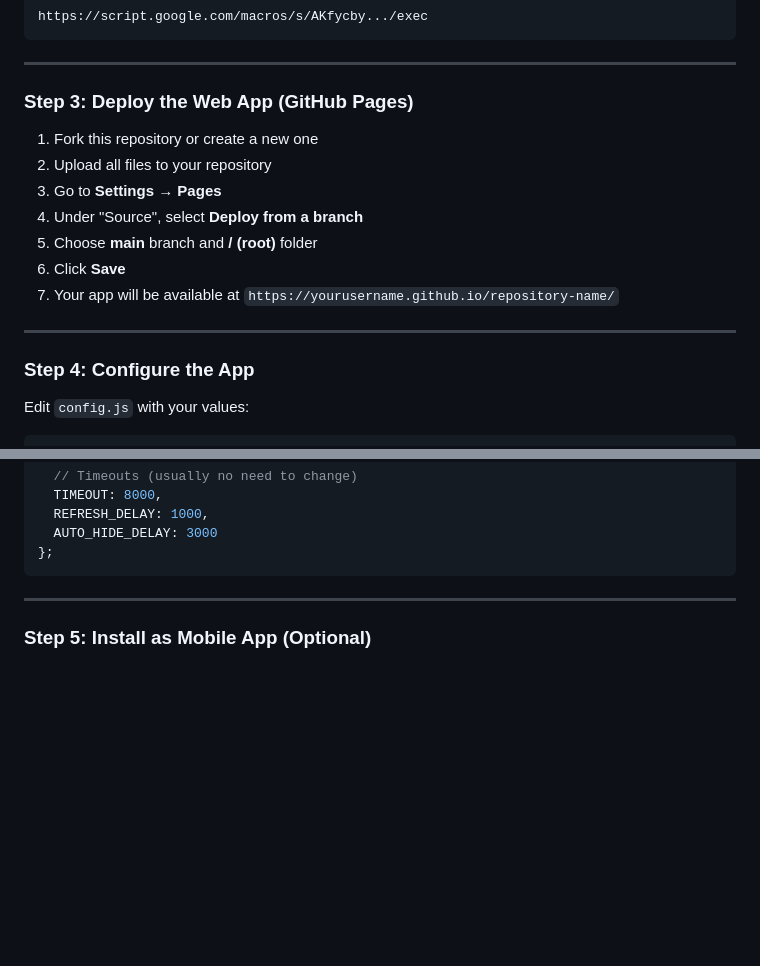
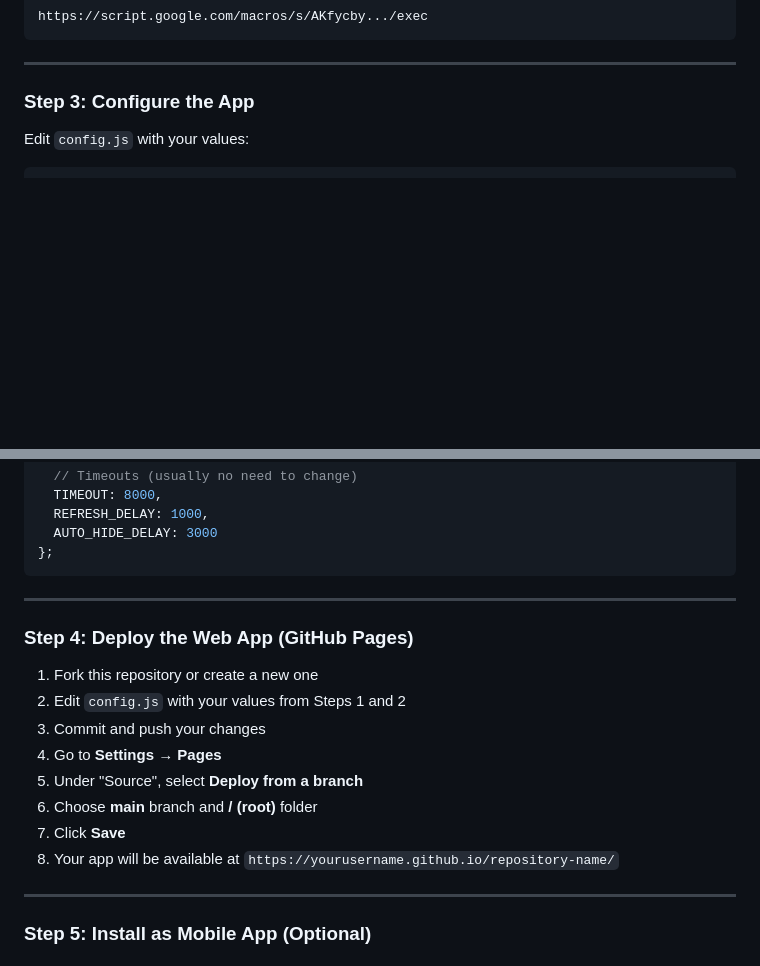
Before and after one commit to Alcariss/hanushlasky, a Markdown page: README.md, 2 parts joined by grey strips. Drawn GitHub-style; blank space fills up the shorter version.

Commit message:
Fix README: configure before deploy

````diff
--- a/README.md
+++ b/README.md
@@ -62,19 +62,7 @@ https://script.google.com/macros/s/AKfycby.../exec
 
 ---
 
-### Step 3: Deploy the Web App (GitHub Pages)
-
-1. Fork this repository or create a new one
-2. Upload all files to your repository
-3. Go to **Settings → Pages**
-4. Under "Source", select **Deploy from a branch**
-5. Choose **main** branch and **/ (root)** folder
-6. Click **Save**
-7. Your app will be available at `https://yourusername.github.io/repository-name/`
-
----
-
-### Step 4: Configure the App
+### Step 3: Configure the App
 
 Edit `config.js` with your values:
 
@@ -98,6 +86,19 @@ const APP_CONFIG = {
   AUTO_HIDE_DELAY: 3000
 };
 ```
+
+---
+
+### Step 4: Deploy the Web App (GitHub Pages)
+
+1. Fork this repository or create a new one
+2. Edit `config.js` with your values from Steps 1 and 2
+3. Commit and push your changes
+4. Go to **Settings → Pages**
+5. Under "Source", select **Deploy from a branch**
+6. Choose **main** branch and **/ (root)** folder
+7. Click **Save**
+8. Your app will be available at `https://yourusername.github.io/repository-name/`
 
 ---
 
````
